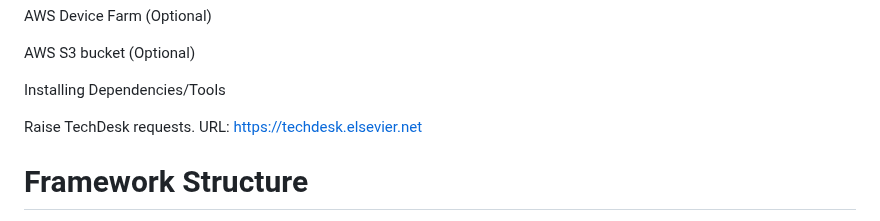
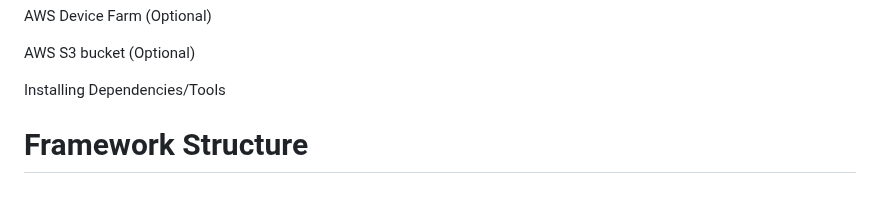
Before and after one commit to ashish-sharma-0147/Advanced-Selenium-POM-Framework, a Markdown page: README.md, the part around the change. GitHub-like rendering; blank space fills up the shorter version.

```diff
--- a/README.md
+++ b/README.md
@@ -37,8 +37,6 @@ AWS Device Farm (Optional)
 AWS S3 bucket (Optional)
 
 Installing Dependencies/Tools
-
-Raise TechDesk requests. URL: https://techdesk.elsevier.net
 
 
 # Framework Structure
```
